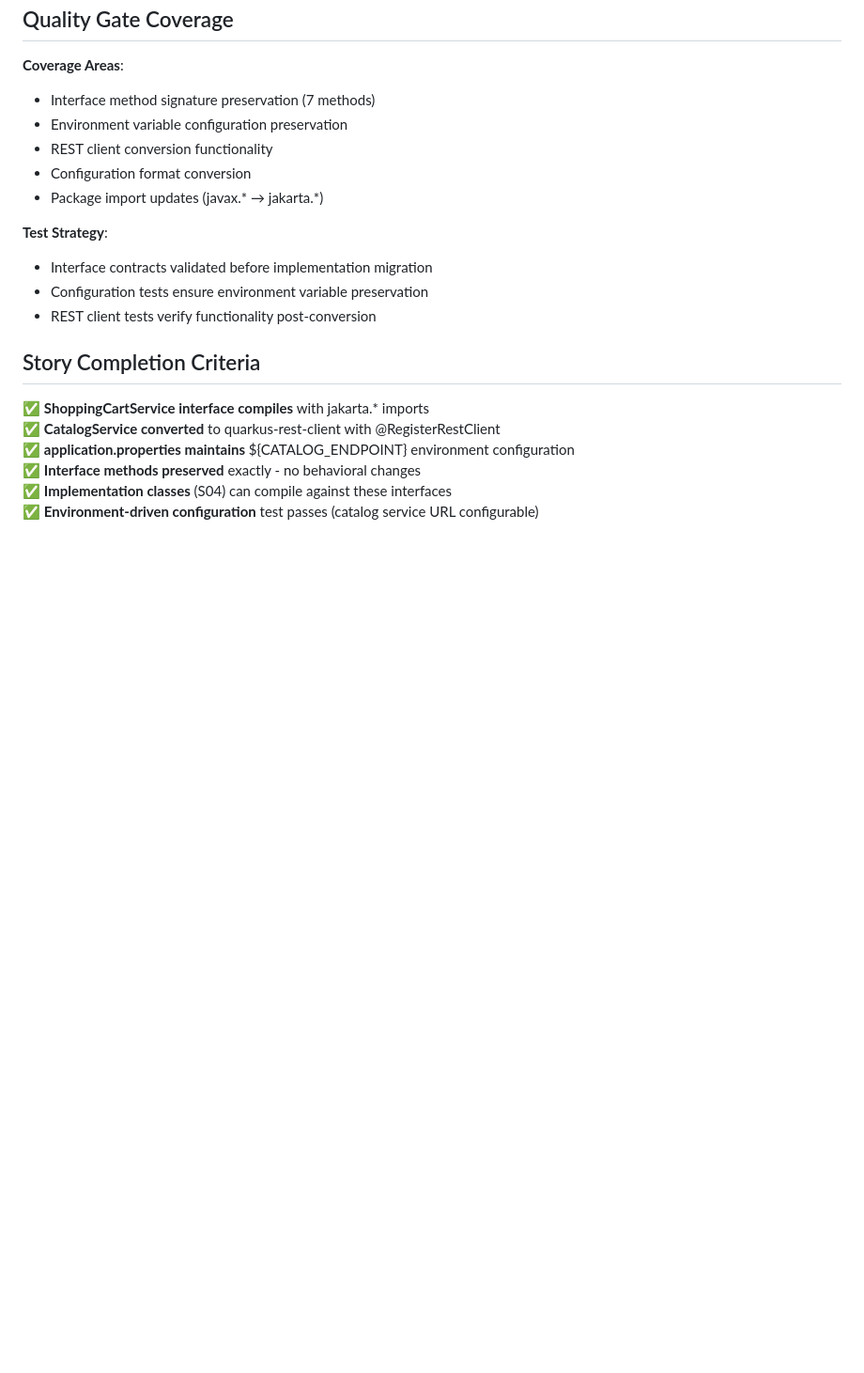
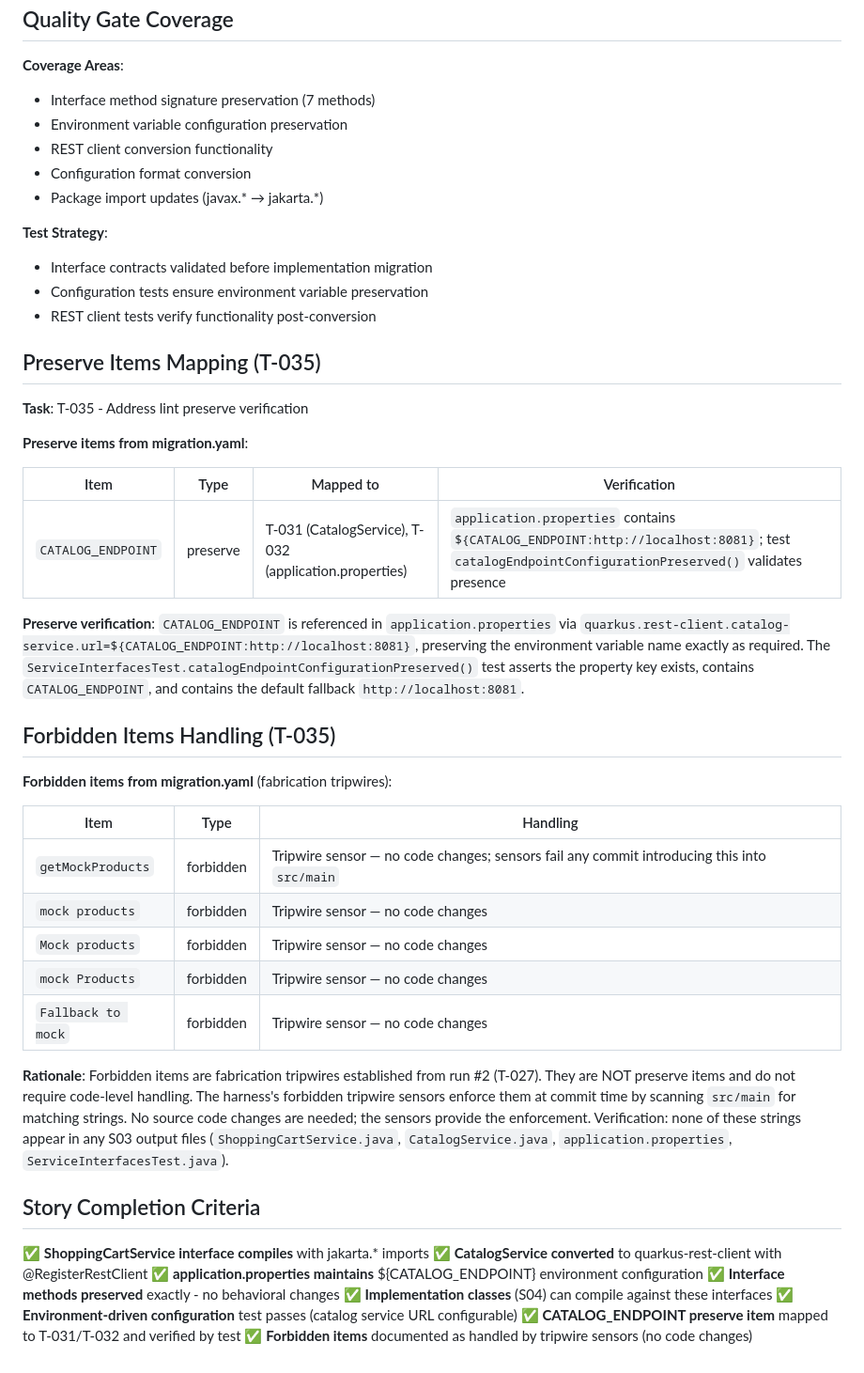
Before and after one commit to adnan-drina/coolstore-cart-round3, a Markdown page: specs/S03-service-interfaces/plan.md, the part around the change. Shown at 94% size. Rendered like a GitHub page; blank space fills up the shorter version.

```diff
--- a/specs/S03-service-interfaces/plan.md
+++ b/specs/S03-service-interfaces/plan.md
@@ -221,6 +221,32 @@ quarkus.rest-client.catalog-service.url=${CATALOG_ENDPOINT:http://localhost:8081
 - Configuration tests ensure environment variable preservation
 - REST client tests verify functionality post-conversion
 
+## Preserve Items Mapping (T-035)
+
+**Task**: T-035 - Address lint preserve verification
+
+**Preserve items from migration.yaml**:
+
+| Item | Type | Mapped to | Verification |
+|------|------|-----------|--------------|
+| `CATALOG_ENDPOINT` | preserve | T-031 (CatalogService), T-032 (application.properties) | `application.properties` contains `${CATALOG_ENDPOINT:http://localhost:8081}`; test `catalogEndpointConfigurationPreserved()` validates presence |
+
+**Preserve verification**: `CATALOG_ENDPOINT` is referenced in `application.properties` via `quarkus.rest-client.catalog-service.url=${CATALOG_ENDPOINT:http://localhost:8081}`, preserving the environment variable name exactly as required. The `ServiceInterfacesTest.catalogEndpointConfigurationPreserved()` test asserts the property key exists, contains `CATALOG_ENDPOINT`, and contains the default fallback `http://localhost:8081`.
+
+## Forbidden Items Handling (T-035)
+
+**Forbidden items from migration.yaml** (fabrication tripwires):
+
+| Item | Type | Handling |
+|------|------|----------|
+| `getMockProducts` | forbidden | Tripwire sensor — no code changes; sensors fail any commit introducing this into `src/main` |
+| `mock products` | forbidden | Tripwire sensor — no code changes |
+| `Mock products` | forbidden | Tripwire sensor — no code changes |
+| `mock Products` | forbidden | Tripwire sensor — no code changes |
+| `Fallback to mock` | forbidden | Tripwire sensor — no code changes |
+
+**Rationale**: Forbidden items are fabrication tripwires established from run #2 (T-027). They are NOT preserve items and do not require code-level handling. The harness's forbidden tripwire sensors enforce them at commit time by scanning `src/main` for matching strings. No source code changes are needed; the sensors provide the enforcement. Verification: none of these strings appear in any S03 output files (`ShoppingCartService.java`, `CatalogService.java`, `application.properties`, `ServiceInterfacesTest.java`).
+
 ## Story Completion Criteria
 
 ✅ **ShoppingCartService interface compiles** with jakarta.* imports
@@ -229,3 +255,5 @@ quarkus.rest-client.catalog-service.url=${CATALOG_ENDPOINT:http://localhost:8081
 ✅ **Interface methods preserved** exactly - no behavioral changes
 ✅ **Implementation classes** (S04) can compile against these interfaces
 ✅ **Environment-driven configuration** test passes (catalog service URL configurable)
+✅ **CATALOG_ENDPOINT preserve item** mapped to T-031/T-032 and verified by test
+✅ **Forbidden items** documented as handled by tripwire sensors (no code changes)
```
Also changed, not shown: migration/T-035-verification.md (added, +46 -0 lines), migration/run-log.md (+3 -0 lines).
